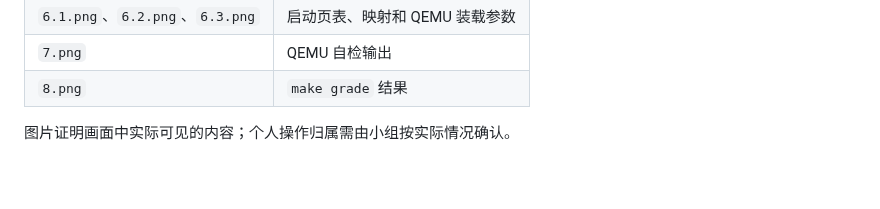
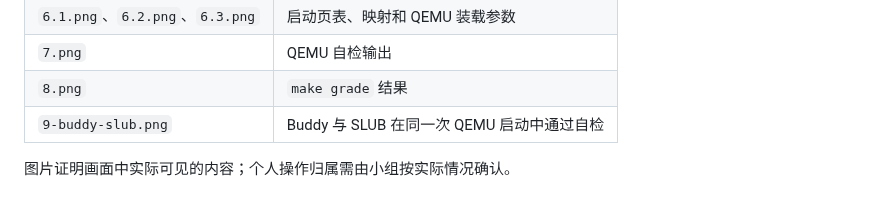
Before and after one commit to lujilanfan/OS, a Markdown page: report/images/README.md, the part around the change. Rendered like a GitHub page.

Commit message:
Document Buddy and SLUB demonstration

```diff
--- a/report/images/README.md
+++ b/report/images/README.md
@@ -12,5 +12,6 @@
 | `6.1.png`、`6.2.png`、`6.3.png` | 启动页表、映射和 QEMU 装载参数 |
 | `7.png` | QEMU 自检输出 |
 | `8.png` | `make grade` 结果 |
+| `9-buddy-slub.png` | Buddy 与 SLUB 在同一次 QEMU 启动中通过自检 |
 
 图片证明画面中实际可见的内容；个人操作归属需由小组按实际情况确认。
```
Also changed, not shown: report/report.md (+28 -3 lines), report/操作步骤与截图说明.md (+25 -2 lines), report/images/9-buddy-slub.png (added).
